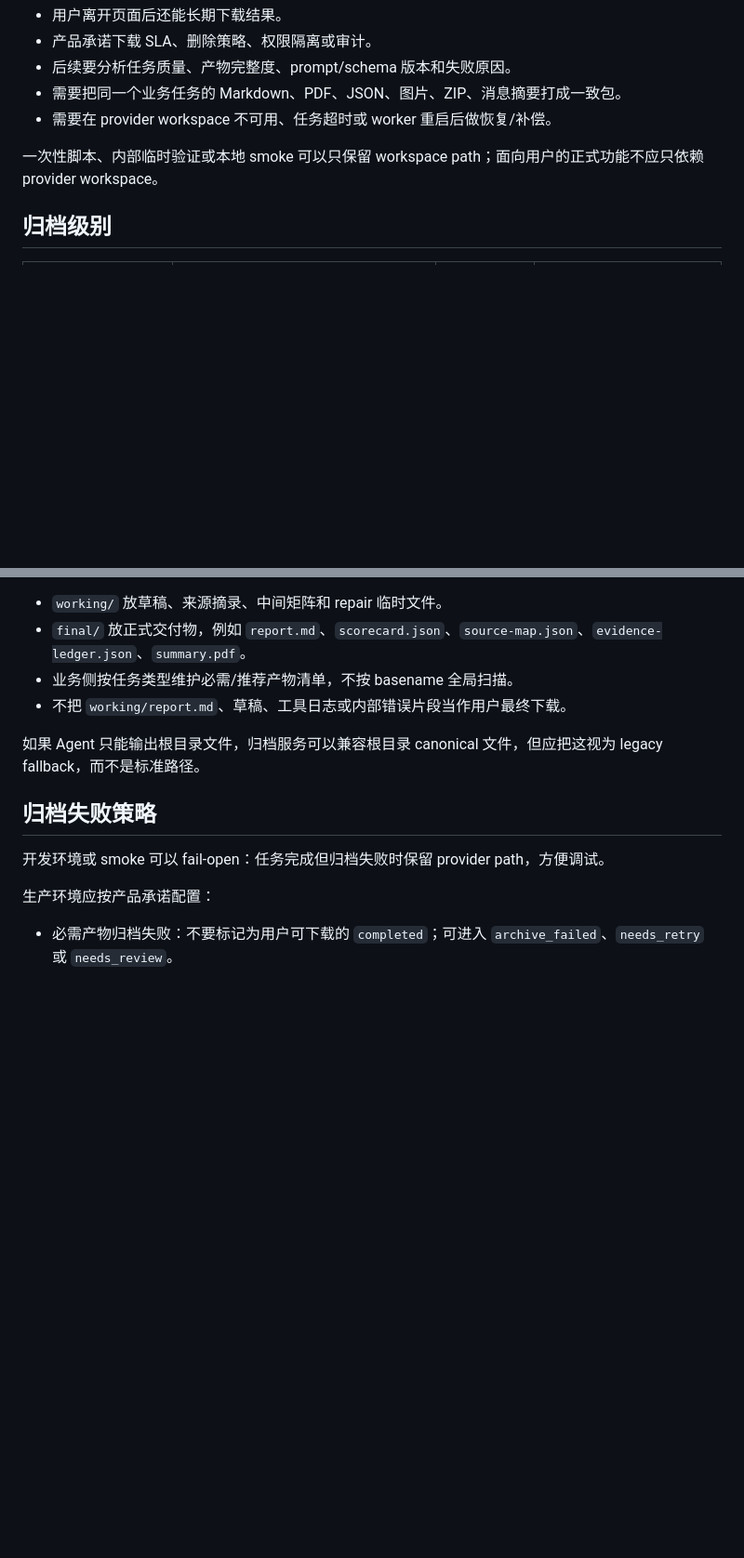
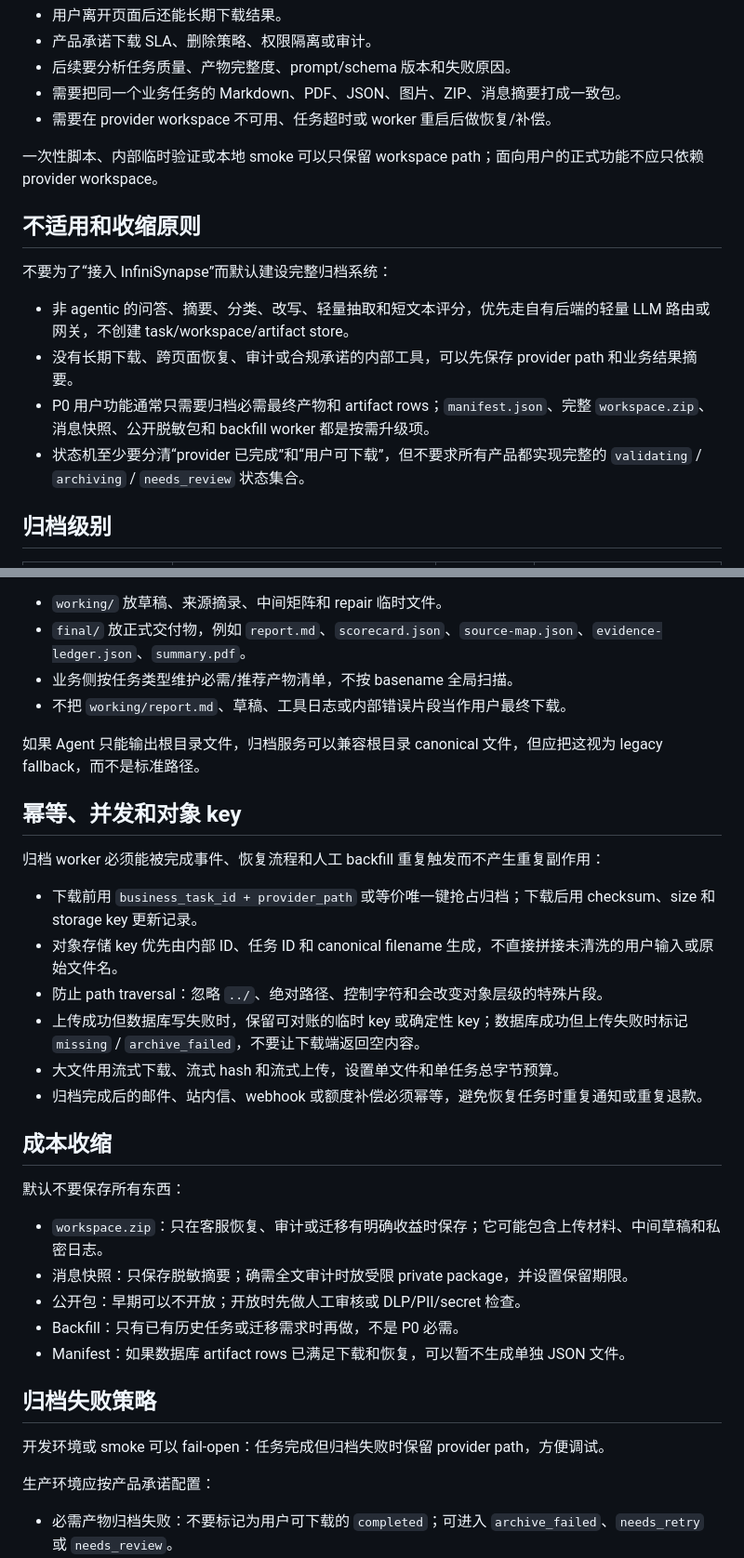
Before and after one commit to Octo-o-o-o/InfinisynapseAssistant, a Markdown page: docs/playbooks/artifact-archiving.md, 2 parts joined by grey strips. Shown at 93% size. GitHub-like rendering; blank space fills up the shorter version.

Commit message:
docs: tighten artifact archiving guidance

```diff
--- a/docs/playbooks/artifact-archiving.md
+++ b/docs/playbooks/artifact-archiving.md
@@ -19,6 +19,15 @@ InfiniSynapse workspace 是执行侧存储；成熟产品的历史下载、权
 
 一次性脚本、内部临时验证或本地 smoke 可以只保留 workspace path；面向用户的正式功能不应只依赖 provider workspace。
 
+## 不适用和收缩原则
+
+不要为了“接入 InfiniSynapse”而默认建设完整归档系统：
+
+- 非 agentic 的问答、摘要、分类、改写、轻量抽取和短文本评分，优先走自有后端的轻量 LLM 路由或网关，不创建 task/workspace/artifact store。
+- 没有长期下载、跨页面恢复、审计或合规承诺的内部工具，可以先保存 provider path 和业务结果摘要。
+- P0 用户功能通常只需要归档必需最终产物和 artifact rows；`manifest.json`、完整 `workspace.zip`、消息快照、公开脱敏包和 backfill worker 都是按需升级项。
+- 状态机至少要分清“provider 已完成”和“用户可下载”，但不要求所有产品都实现完整的 `validating` / `archiving` / `needs_review` 状态集合。
+
 ## 归档级别
 
 | 级别 | 保存内容 | 适用场景 | 主要接口 |
@@ -117,6 +133,27 @@ InfiniSynapse 不原生理解 `working/` 与 `final/`；这是产品约定。报
 
 如果 Agent 只能输出根目录文件，归档服务可以兼容根目录 canonical 文件，但应把这视为 legacy fallback，而不是标准路径。
 
+## 幂等、并发和对象 key
+
+归档 worker 必须能被完成事件、恢复流程和人工 backfill 重复触发而不产生重复副作用：
+
+- 下载前用 `business_task_id + provider_path` 或等价唯一键抢占归档；下载后用 checksum、size 和 storage key 更新记录。
+- 对象存储 key 优先由内部 ID、任务 ID 和 canonical filename 生成，不直接拼接未清洗的用户输入或原始文件名。
+- 防止 path traversal：忽略 `../`、绝对路径、控制字符和会改变对象层级的特殊片段。
+- 上传成功但数据库写失败时，保留可对账的临时 key 或确定性 key；数据库成功但上传失败时标记 `missing` / `archive_failed`，不要让下载端返回空内容。
+- 大文件用流式下载、流式 hash 和流式上传，设置单文件和单任务总字节预算。
+- 归档完成后的邮件、站内信、webhook 或额度补偿必须幂等，避免恢复任务时重复通知或重复退款。
+
+## 成本收缩
+
+默认不要保存所有东西：
+
+- `workspace.zip`：只在客服恢复、审计或迁移有明确收益时保存；它可能包含上传材料、中间草稿和私密日志。
+- 消息快照：只保存脱敏摘要；确需全文审计时放受限 private package，并设置保留期限。
+- 公开包：早期可以不开放；开放时先做人工审核或 DLP/PII/secret 检查。
+- Backfill：只有已有历史任务或迁移需求时再做，不是 P0 必需。
+- Manifest：如果数据库 artifact rows 已满足下载和恢复，可以暂不生成单独 JSON 文件。
+
 ## 归档失败策略
 
 开发环境或 smoke 可以 fail-open：任务完成但归档失败时保留 provider path，方便调试。
```
Also changed, not shown: other parts of docs/playbooks/artifact-archiving.md (+16 -5 lines).
